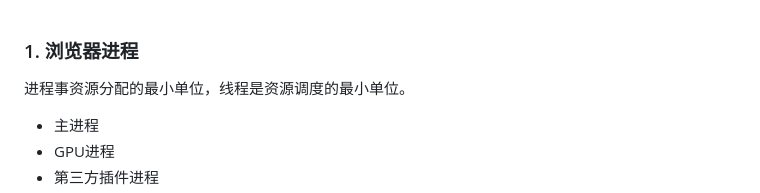
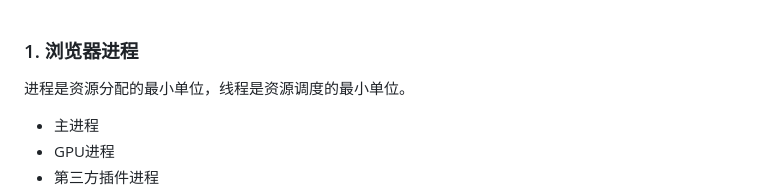
Before and after one commit to huizi6623/web-knowledge, a Markdown page: Browser/README.md, the part around the change. GitHub-like rendering.

```diff
--- a/Browser/README.md
+++ b/Browser/README.md
@@ -1,5 +1,5 @@
 ### 1. 浏览器进程
-进程事资源分配的最小单位，线程是资源调度的最小单位。
+进程是资源分配的最小单位，线程是资源调度的最小单位。
 - 主进程
 - GPU进程
 - 第三方插件进程
```
Also changed, not shown: CSS/README.md (+17 -0 lines), JS/README.md (+6 -1 lines), CSS/images/StackingOrder.jpg (added), 2 other files.
